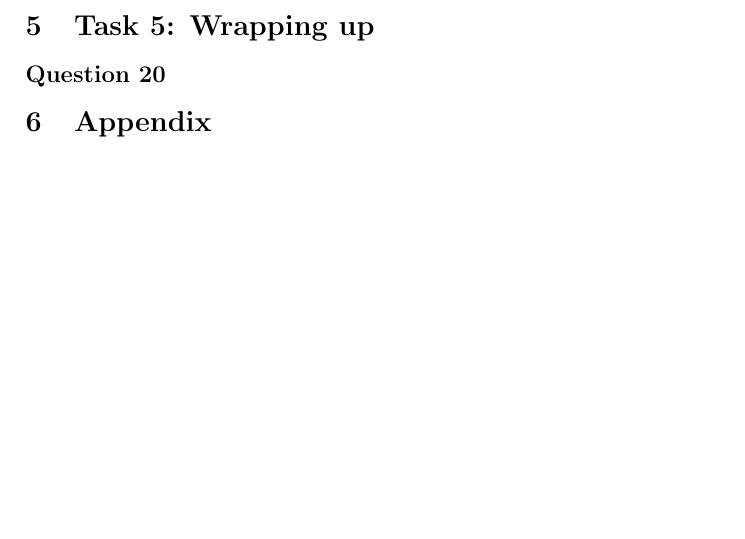
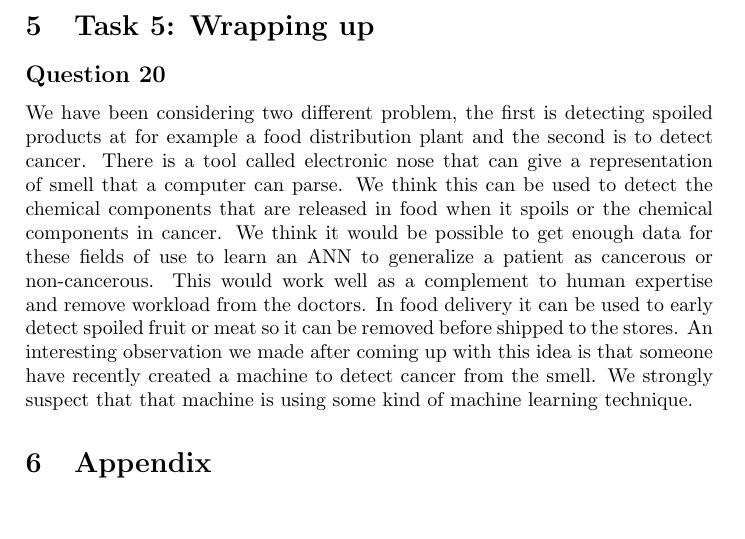
Before and after one commit to Sekvens/MachineLearning, a LaTeX problem sheet (Assignment1/report/report.tex): part of page 12 of 13, cut so that both start at the same text, the shorter picture padded with empty space. Compiled offline with pdfLaTeX.

Commit message:
Answered Question 20

```diff
--- a/Assignment1/report/report.tex
+++ b/Assignment1/report/report.tex
@@ -224,6 +224,9 @@ In most cases we have to consider cases where the ANN have to generalize data as
 
 \section{Task 5: Wrapping up}
 \subsection*{Question 20}
+We have been considering two different problem, the first is detecting spoiled products at for example a food distribution plant and the second is to detect cancer. There is a tool called electronic nose that can give a representation of smell that a computer can parse. We think this can be used to detect the chemical components that are released in food when it spoils or the chemical components in cancer. We think it would be possible to get enough data for these fields of use to learn an ANN to generalize a patient as cancerous or non-cancerous. This would work well as a complement to human expertise and remove workload from the doctors.
+In food delivery it can be used to early detect spoiled fruit or meat so it can be removed before shipped to the stores.
+An interesting observation we made after coming up with this idea is that someone have recently created a machine to detect cancer from the smell. We strongly suspect that that machine is using some kind of machine learning technique.
 
 \section{Appendix}
 
```
